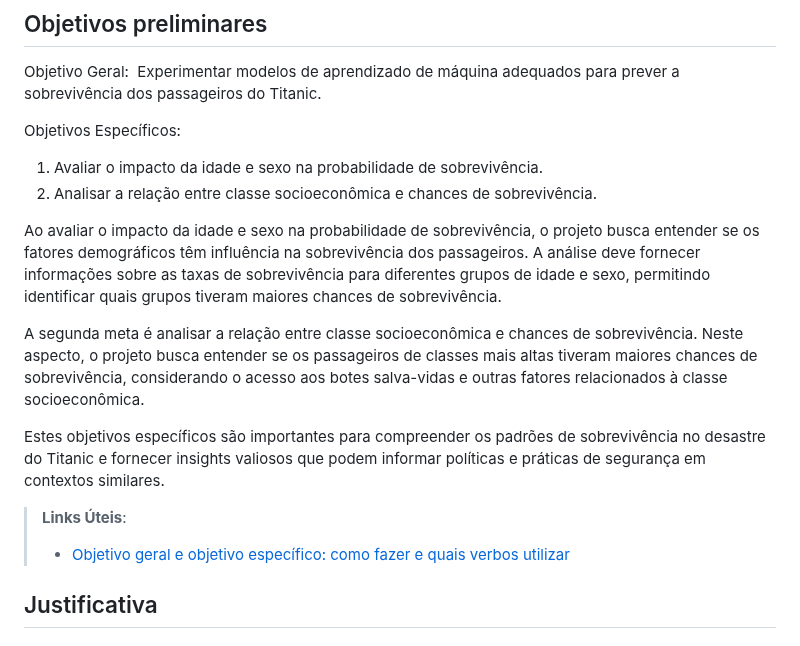
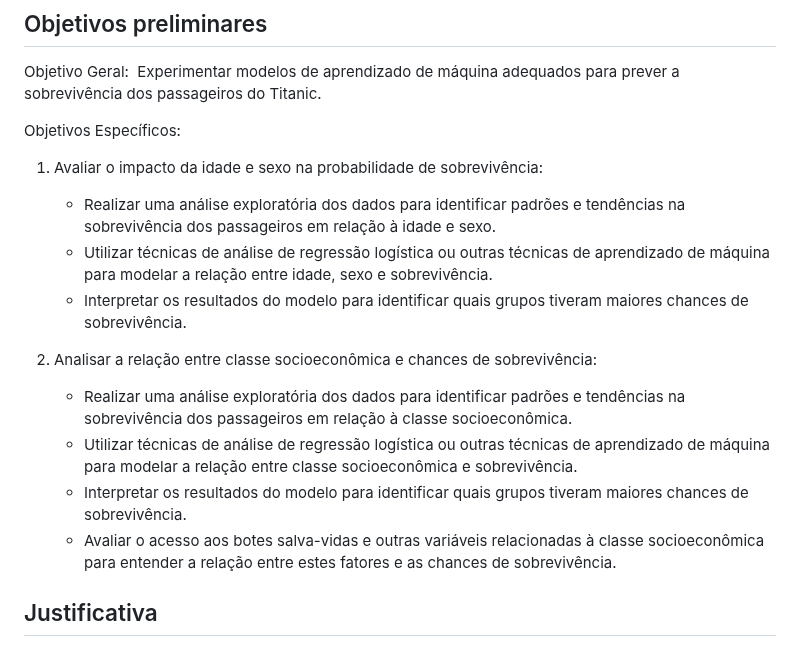
Before and after one commit to ICEI-PUC-Minas-PMV-SI/pmv-si-2024-1-pe7-t1-titanicsurvivalprediction_ex7-g1, a Markdown page: docs/contexto.md, the part around one of its changes. Drawn GitHub-style.

Commit message:
Fixed - Objetivos expecíficos

```diff
--- a/docs/contexto.md
+++ b/docs/contexto.md
@@ -35,17 +31,18 @@ Experimentar modelos de aprendizado de máquina adequados para prever a sobreviv
 
 Objetivos Específicos:
 
-1. Avaliar o impacto da idade e sexo na probabilidade de sobrevivência.
-2. Analisar a relação entre classe socioeconômica e chances de sobrevivência.
+1. Avaliar o impacto da idade e sexo na probabilidade de sobrevivência:
 
-Ao avaliar o impacto da idade e sexo na probabilidade de sobrevivência, o projeto busca entender se os fatores demográficos têm influência na sobrevivência dos passageiros. A análise deve fornecer informações sobre as taxas de sobrevivência para diferentes grupos de idade e sexo, permitindo identificar quais grupos tiveram maiores chances de sobrevivência.
+    - Realizar uma análise exploratória dos dados para identificar padrões e tendências na sobrevivência dos passageiros em relação à idade e sexo.
+    - Utilizar técnicas de análise de regressão logística ou outras técnicas de aprendizado de máquina para modelar a relação entre idade, sexo e sobrevivência.
+    - Interpretar os resultados do modelo para identificar quais grupos tiveram maiores chances de sobrevivência.
 
-A segunda meta é analisar a relação entre classe socioeconômica e chances de sobrevivência. Neste aspecto, o projeto busca entender se os passageiros de classes mais altas tiveram maiores chances de sobrevivência, considerando o acesso aos botes salva-vidas e outras fatores relacionados à classe socioeconômica.
+2. Analisar a relação entre classe socioeconômica e chances de sobrevivência:
 
-Estes objetivos específicos são importantes para compreender os padrões de sobrevivência no desastre do Titanic e fornecer insights valiosos que podem informar políticas e práticas de segurança em contextos similares.
-
-> **Links Úteis**:
-> - [Objetivo geral e objetivo específico: como fazer e quais verbos utilizar](https://blog.mettzer.com/diferenca-entre-objetivo-geral-e-objetivo-especifico/)
+    - Realizar uma análise exploratória dos dados para identificar padrões e tendências na sobrevivência dos passageiros em relação à classe socioeconômica.
+    - Utilizar técnicas de análise de regressão logística ou outras técnicas de aprendizado de máquina para modelar a relação entre classe socioeconômica e sobrevivência.
+    - Interpretar os resultados do modelo para identificar quais grupos tiveram maiores chances de sobrevivência.
+    - Avaliar o acesso aos botes salva-vidas e outras variáveis relacionadas à classe socioeconômica para entender a relação entre estes fatores e as chances de sobrevivência.
 
 ## Justificativa
 
```
Also changed, not shown: other parts of docs/contexto.md (+0 -4 lines).
